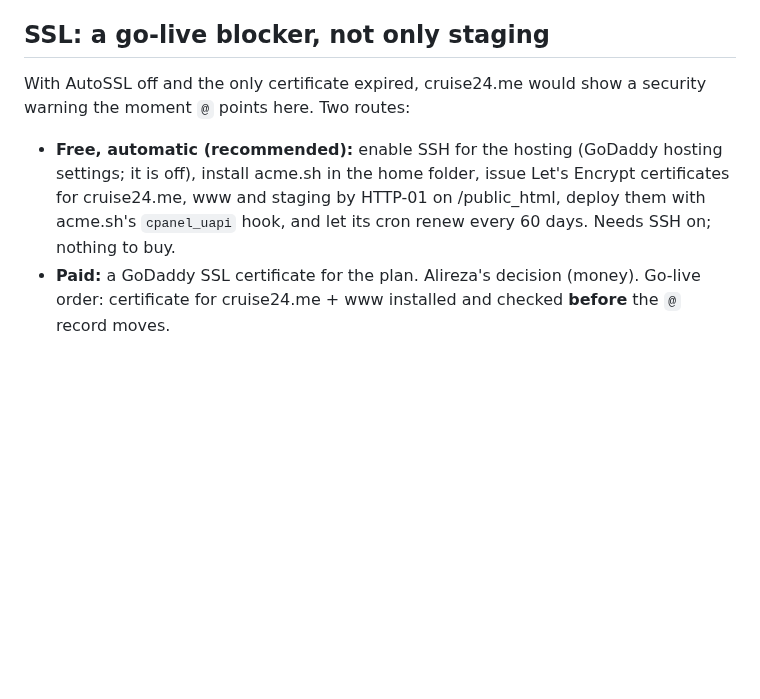
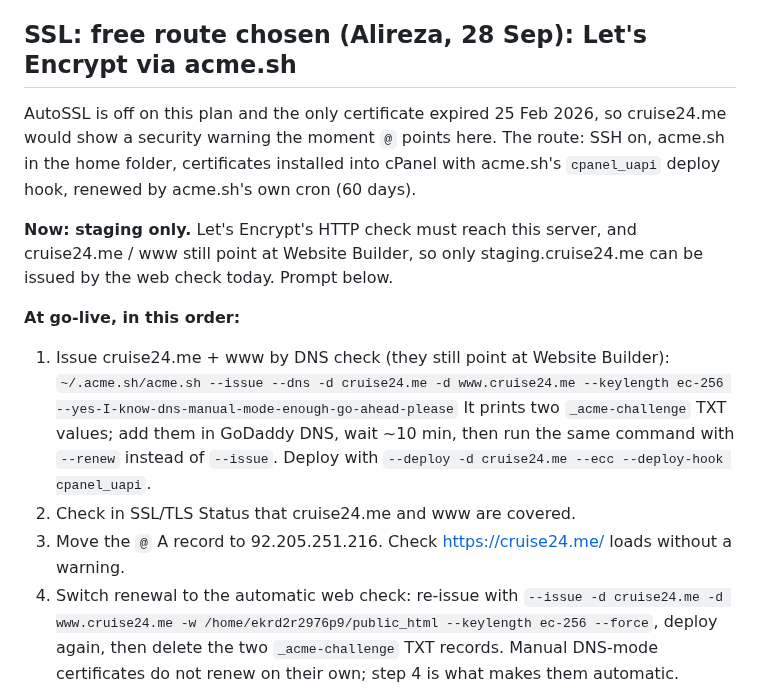
Before and after one commit to ambientetravel/albaloostudio, a Markdown page: cruise24-me/HANDOFF-godaddy.md, the part around one of its changes. Rendered like a GitHub page; blank space fills up the shorter version.

```diff
--- a/cruise24-me/HANDOFF-godaddy.md
+++ b/cruise24-me/HANDOFF-godaddy.md
@@ -121,13 +121,24 @@ Finish with a short report: Part A findings, backup name and size (or "public_ht
   (not issued via AutoSSL)"; staging and mail.staging "not covered".
   For the tests: Alireza clicks through Chrome's warning (Advanced → Proceed), then tests 12–17.
 
-## SSL: a go-live blocker, not only staging
+## SSL: free route chosen (Alireza, 28 Sep): Let's Encrypt via acme.sh
 
-With AutoSSL off and the only certificate expired, cruise24.me would show a security warning the moment
-`@` points here. Two routes:
-- **Free, automatic (recommended):** enable SSH for the hosting (GoDaddy hosting settings; it is off),
-  install acme.sh in the home folder, issue Let's Encrypt certificates for cruise24.me, www and staging
-  by HTTP-01 on /public_html, deploy them with acme.sh's `cpanel_uapi` hook, and let its cron renew
-  every 60 days. Needs SSH on; nothing to buy.
-- **Paid:** a GoDaddy SSL certificate for the plan. Alireza's decision (money).
-Go-live order: certificate for cruise24.me + www installed and checked **before** the `@` record moves.
+AutoSSL is off on this plan and the only certificate expired 25 Feb 2026, so cruise24.me would show a
+security warning the moment `@` points here. The route: SSH on, acme.sh in the home folder, certificates
+installed into cPanel with acme.sh's `cpanel_uapi` deploy hook, renewed by acme.sh's own cron (60 days).
+
+**Now: staging only.** Let's Encrypt's HTTP check must reach this server, and cruise24.me / www still
+point at Website Builder, so only staging.cruise24.me can be issued by the web check today. Prompt below.
+
+**At go-live, in this order:**
+1. Issue cruise24.me + www by DNS check (they still point at Website Builder):
+   `~/.acme.sh/acme.sh --issue --dns -d cruise24.me -d www.cruise24.me --keylength ec-256 --yes-I-know-dns-manual-mode-enough-go-ahead-please`
+   It prints two `_acme-challenge` TXT values; add them in GoDaddy DNS, wait ~10 min, then run the
+   same command with `--renew` instead of `--issue`. Deploy with `--deploy -d cruise24.me --ecc --deploy-hook cpanel_uapi`.
+2. Check in SSL/TLS Status that cruise24.me and www are covered.
+3. Move the `@` A record to 92.205.251.216. Check https://cruise24.me/ loads without a warning.
+4. Switch renewal to the automatic web check: re-issue with
+   `--issue -d cruise24.me -d www.cruise24.me -w /home/ekrd2r2976p9/public_html --keylength ec-256 --force`,
+   deploy again, then delete the two `_acme-challenge` TXT records.
+Manual DNS-mode certificates do not renew on their own; step 4 is what makes them automatic.
+
```
Also changed, not shown: other parts of cruise24-me/HANDOFF-godaddy.md (+44 -0 lines).
